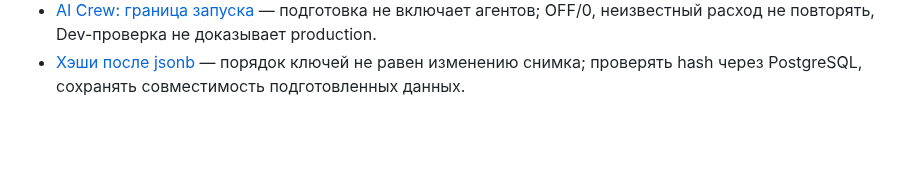
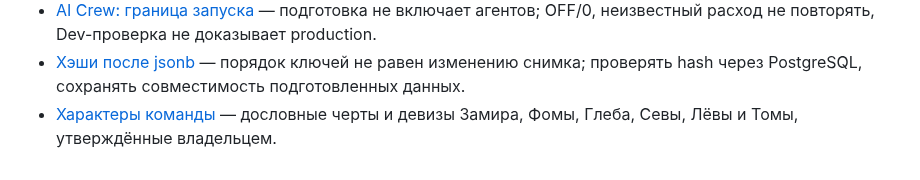
Before and after one commit to Sergalmazfas/Talk-Hint-VM, a Markdown page: .agents/memory/MEMORY.md, the part around the change. GitHub-like rendering; blank space fills up the shorter version.

Commit message:
Initialize crew owner character profiles in memory
Replit-Commit-Author: Agent

```diff
--- a/.agents/memory/MEMORY.md
+++ b/.agents/memory/MEMORY.md
@@ -93,3 +93,4 @@
 - [Правила v3: проверка этапов](stage-review-policy.md) — один ZIP в конце этапа; рискованные изменения всегда до Publish; Dev не копировать, модель только в production, самоприёмки нет.
 - [AI Crew: граница запуска](ai-crew-launch-boundary.md) — подготовка не включает агентов; OFF/0, неизвестный расход не повторять, Dev-проверка не доказывает production.
 - [Хэши после jsonb](jsonb-evidence-hashes.md) — порядок ключей не равен изменению снимка; проверять hash через PostgreSQL, сохранять совместимость подготовленных данных.
+- [Характеры команды](crew-owner-characters.md) — дословные черты и девизы Замира, Фомы, Глеба, Севы, Лёвы и Томы, утверждённые владельцем.
```
Also changed, not shown: .agents/memory/crew-owner-characters.md (added, +63 -0 lines).
